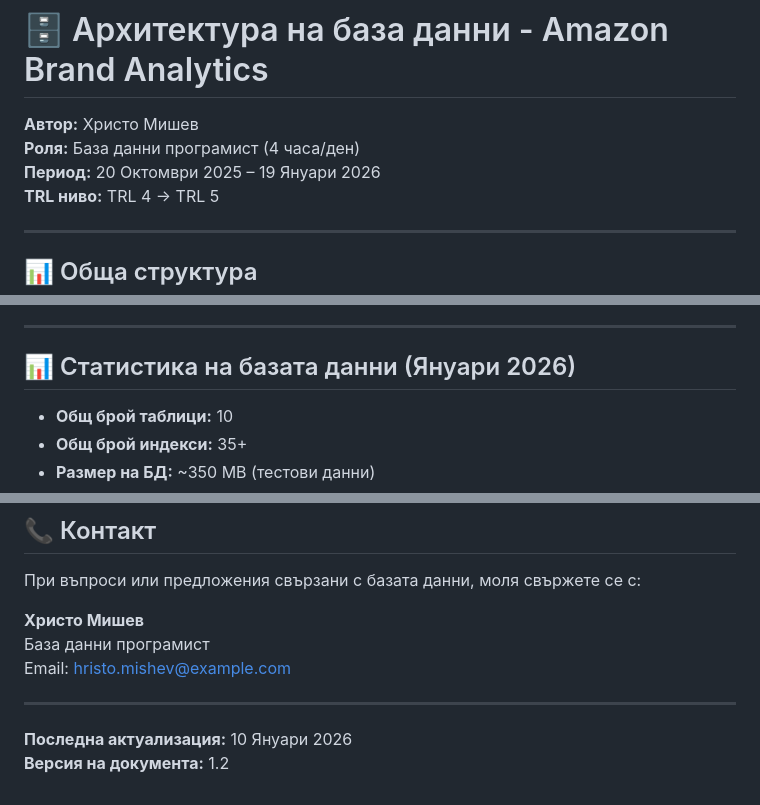
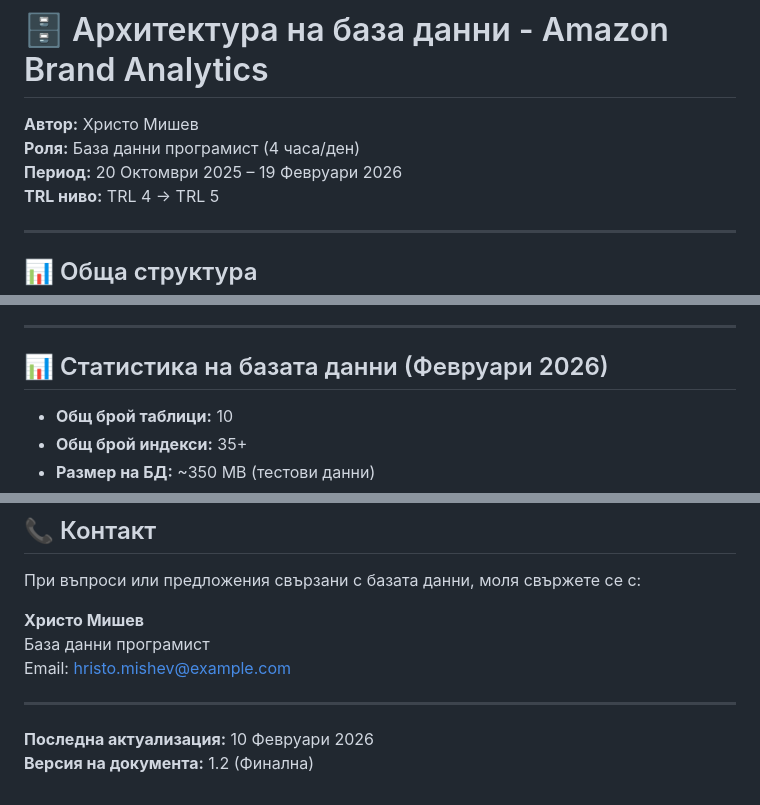
Before and after one commit to kriska4064/amazon-brand-analytics, a Markdown page: docs/database/DATABASE_ARCHITECTURE.md, 3 parts joined by grey strips. Drawn GitHub-style.

```diff
--- a/docs/database/DATABASE_ARCHITECTURE.md
+++ b/docs/database/DATABASE_ARCHITECTURE.md
@@ -2,7 +2,7 @@
 
 **Автор:** Христо Мишев
 **Роля:** База данни програмист (4 часа/ден)
-**Период:** 20 Октомври 2025 – 19 Януари 2026
+**Период:** 20 Октомври 2025 – 19 Февруари 2026
 **TRL ниво:** TRL 4 → TRL 5
 
 ---
@@ -142,7 +142,7 @@ SELECT * FROM products WHERE brand = 'Nike' AND category = 'Sports';
 
 ---
 
-## 📊 Статистика на базата данни (Януари 2026)
+## 📊 Статистика на базата данни (Февруари 2026)
 
 - **Общ брой таблици:** 10
 - **Общ брой индекси:** 35+
@@ -180,5 +180,5 @@ Email: hristo.mishev@example.com
 
 ---
 
-**Последна актуализация:** 10 Януари 2026
-**Версия на документа:** 1.2
+**Последна актуализация:** 10 Февруари 2026
+**Версия на документа:** 1.2 (Финална)
```
